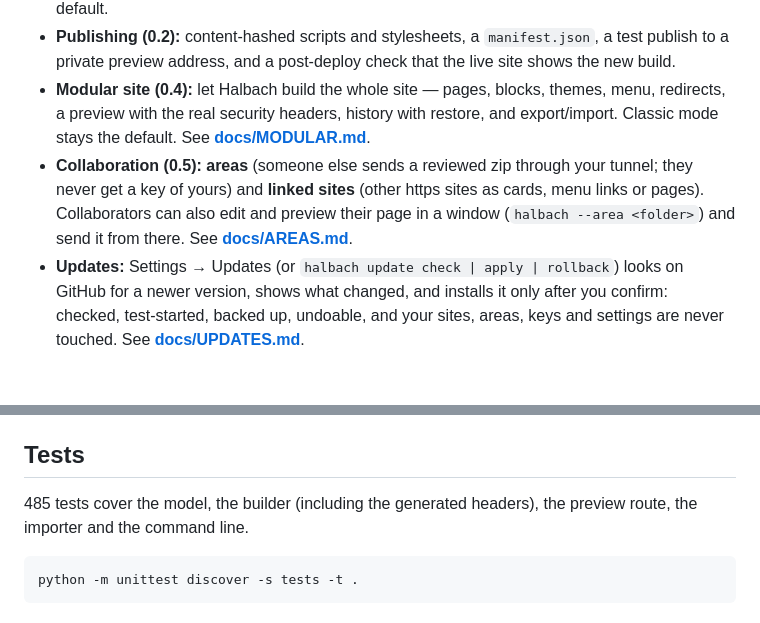
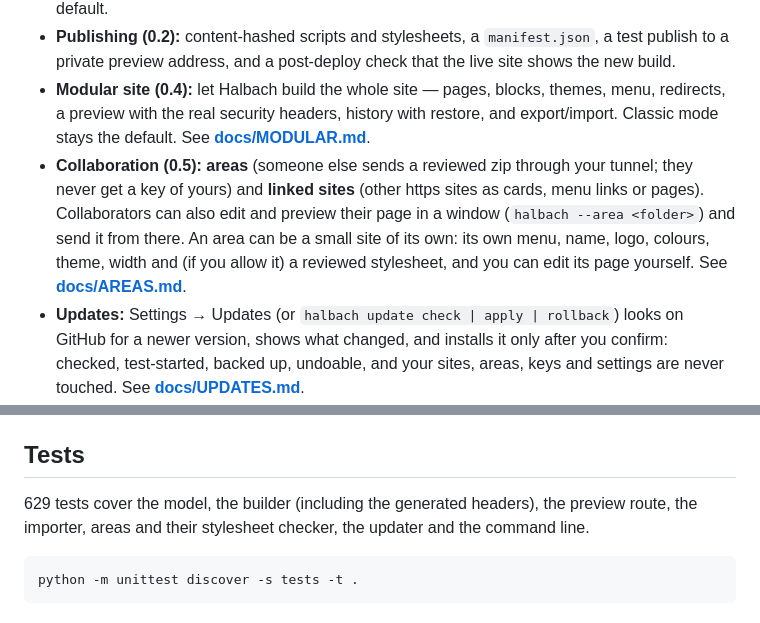
Before and after one commit to Levatat3/HalbachConnectHub, a Markdown page: README.md, 2 parts joined by grey strips. Drawn GitHub-style; blank space fills up the shorter version.

Commit message:
README: sub-sites and the current test count
Co-Authored-By: Claude Sonnet 5.5 <noreply@anthropic.com>

````diff
--- a/README.md
+++ b/README.md
@@ -20,7 +20,7 @@ Drop a folder in, switch it on, press **Publish**. Edits inside a folder you hav
 - **Modules (0.1-0.3):** static modules (a file or folder uploaded to Cloudflare Pages) and live modules (a service on this PC, reached through a tunnel). Per-module options, a Pets view with its own tab, a drop-off inbox for chats and tools, an activity log, and nothing switched on by default.
 - **Publishing (0.2):** content-hashed scripts and stylesheets, a `manifest.json`, a test publish to a private preview address, and a post-deploy check that the live site shows the new build.
 - **Modular site (0.4):** let Halbach build the whole site — pages, blocks, themes, menu, redirects, a preview with the real security headers, history with restore, and export/import. Classic mode stays the default. See **[docs/MODULAR.md](docs/MODULAR.md)**.
-- **Collaboration (0.5):** **areas** (someone else sends a reviewed zip through your tunnel; they never get a key of yours) and **linked sites** (other https sites as cards, menu links or pages). Collaborators can also edit and preview their page in a window (`halbach --area <folder>`) and send it from there. See **[docs/AREAS.md](docs/AREAS.md)**.
+- **Collaboration (0.5):** **areas** (someone else sends a reviewed zip through your tunnel; they never get a key of yours) and **linked sites** (other https sites as cards, menu links or pages). Collaborators can also edit and preview their page in a window (`halbach --area <folder>`) and send it from there. An area can be a small site of its own: its own menu, name, logo, colours, theme, width and (if you allow it) a reviewed stylesheet, and you can edit its page yourself. See **[docs/AREAS.md](docs/AREAS.md)**.
 - **Updates:** Settings → Updates (or `halbach update check | apply | rollback`) looks on GitHub for a newer version, shows what changed, and installs it only after you confirm: checked, test-started, backed up, undoable, and your sites, areas, keys and settings are never touched. See **[docs/UPDATES.md](docs/UPDATES.md)**.
 - **FunkThemes (0.5):** an animated theme engine and theme maker by Funk, used unmodified, with a "Powered by FunkThemes" credit. See **[third_party/funkthemes](third_party/funkthemes/README.md)**.
 
@@ -122,7 +122,7 @@ A ready-made Claude Code skill, [`examples/claude-skill/halbach-publish`](exampl
 
 ## Tests
 
-485 tests cover the model, the builder (including the generated headers), the preview route, the importer and the command line.
+629 tests cover the model, the builder (including the generated headers), the preview route, the importer, areas and their stylesheet checker, the updater and the command line.
 
 ```
 python -m unittest discover -s tests -t .
````
